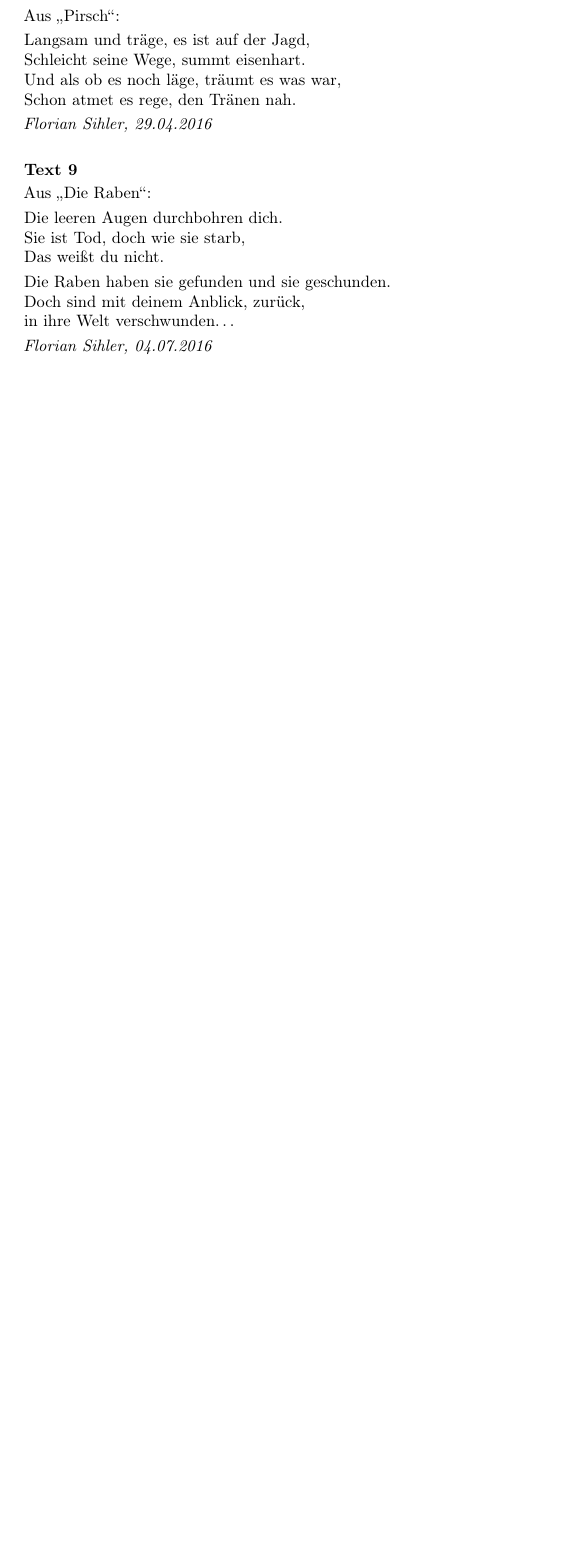
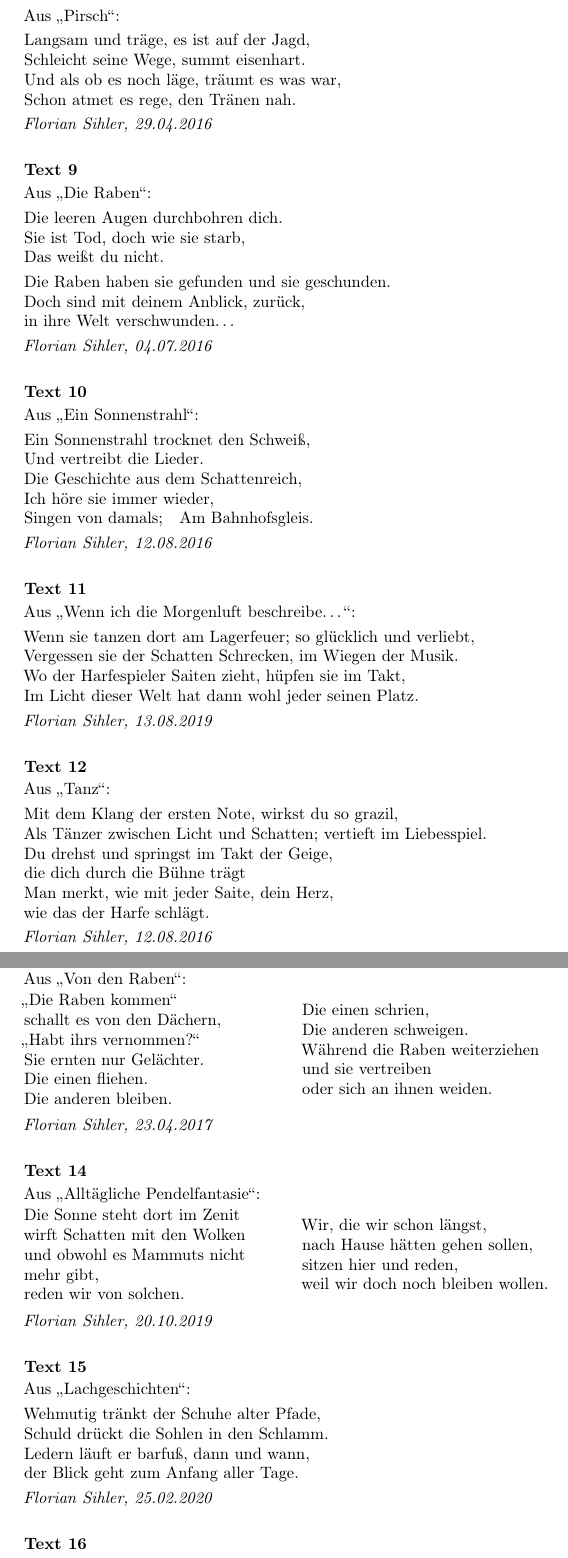
Before and after one commit to EagleoutIce/random-intropoem, a LaTeX paper (random-intropoem.tex, which reads random-intropoem.sty): part of page 4 of 5 before the commit and two parts of pages 4 and 5 of 6 after it, the two joined at a grey line, cut so that both start at the same text, the shorter picture padded with empty space. Compiled offline with pdfLaTeX.

Commit message:
Added further text
Signed-off-by: EagleoutIce <maeusepiep99@web.de>

```diff
--- a/random-intropoem.sty
+++ b/random-intropoem.sty
@@ -113,3 +113,62 @@ Schon atmet es rege, den Tränen nah.}
 in ihre Welt verschwunden\ldots}
 {Die Raben}{04.07.2016}{Florian Sihler}
 
+\rip@register@text{%
+Ein Sonnenstrahl trocknet den Schweiß,\\
+Und vertreibt die Lieder.\\
+Die Geschichte aus dem Schattenreich,\\
+Ich höre sie immer wieder,\\
+Singen von damals;\quad Am Bahnhofsgleis.}
+{Ein Sonnenstrahl}{12.08.2016}{Florian Sihler}
+
+\rip@register@text{%
+Wenn sie tanzen dort am Lagerfeuer; so glücklich und verliebt,\\
+Vergessen sie der Schatten Schrecken, im Wiegen der Musik.\\
+Wo der Harfespieler Saiten zieht, hüpfen sie im Takt,\\
+Im Licht dieser Welt hat dann wohl jeder seinen Platz.}
+{Wenn ich die Morgenluft beschreibe\ldots}{13.08.2019}{Florian Sihler}
+
+\rip@register@text{%
+Mit dem Klang der ersten Note, wirkst du so grazil,\\
+Als Tänzer zwischen Licht und Schatten; vertieft im Liebesspiel.\\
+Du drehst und springst im Takt der Geige, \\
+die dich durch die Bühne trägt\\
+Man merkt, wie mit jeder Saite, dein Herz, \\
+wie das der Harfe schlägt.}
+{Tanz}{12.08.2016}{Florian Sihler}
+
+\rip@register@text{%
+\parbox{0.49\rip@width}{\say{Die Raben kommen}\\
+schallt es von den Dächern,\\
+\say{Habt ihrs vernommen?}\\
+Sie ernten nur Gelächter.\\
+Die einen fliehen.\\
+Die anderen bleiben.}\parbox{0.49\rip@width}{%
+Die einen schrien,\\
+Die anderen schweigen.\\
+Während die Raben weiterziehen\\
+und sie vertreiben\\
+oder sich an ihnen weiden.}\\}
+{Von den Raben}{23.04.2017}{Florian Sihler}
+
+\rip@register@text{%
+\parbox{0.49\rip@width}{%
+Die Sonne steht dort im Zenit\\
+wirft Schatten mit den Wolken\\
+und obwohl es Mammuts nicht\\
+mehr gibt,\\
+reden wir von solchen.}\parbox{0.49\rip@width}{%
+Wir, die wir schon längst,\\
+nach Hause hätten gehen sollen,\\
+sitzen hier und reden,\\
+weil wir doch noch bleiben wollen.}\\}
+{Alltägliche Pendelfantasie}{20.10.2019}{Florian Sihler}
+
+\rip@register@text{%
+Wehmutig tränkt der Schuhe alter Pfade,\\
+Schuld drückt die Sohlen in den Schlamm.\\
+Ledern läuft er barfuß, dann und wann,\\
+der Blick geht zum Anfang aller Tage.}
+{Lachgeschichten}{25.02.2020}{Florian Sihler}
+
+\rip@register@text{%
```
Also changed, not shown: random-intropoem.tex (+1 -1 lines), random-intropoem.sty (23 more changed lines). Lines whose indentation alone changed are shown as unchanged.
